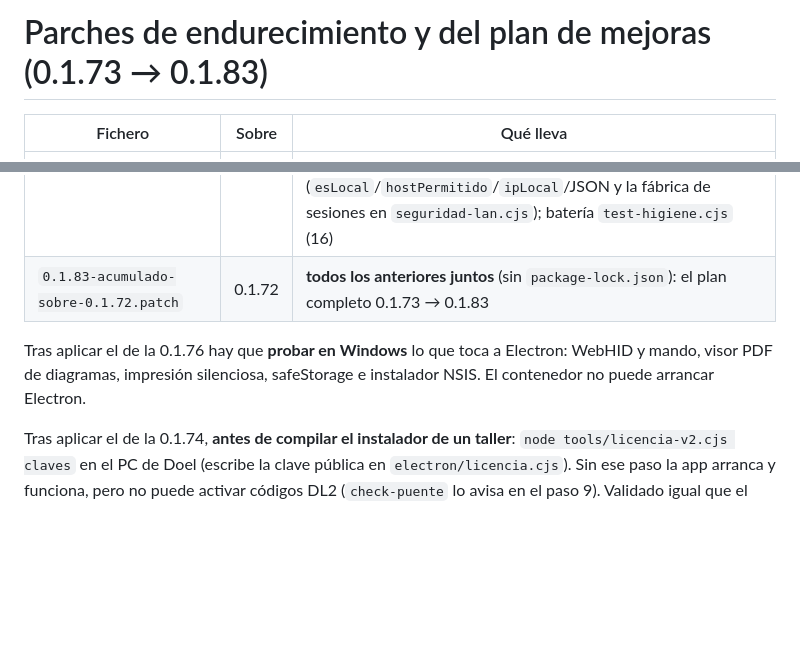
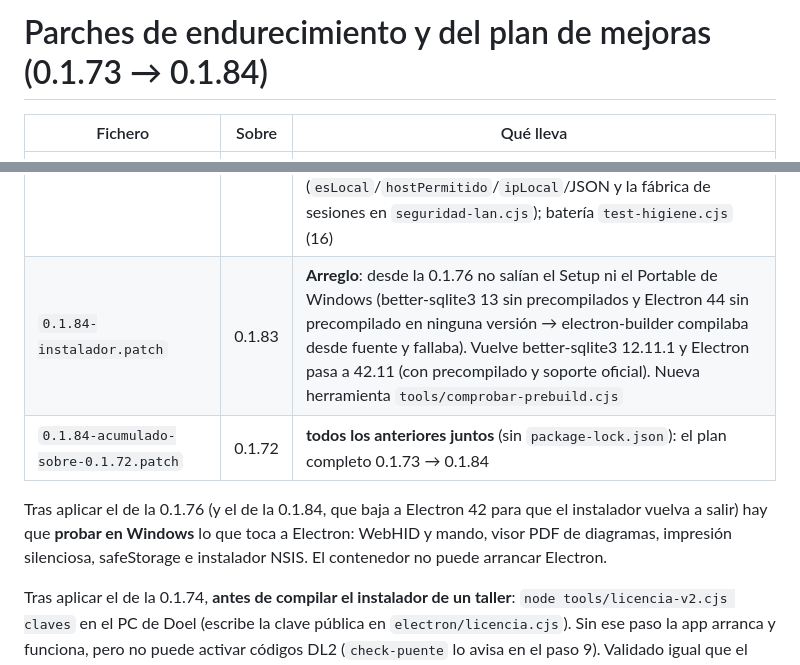
Before and after one commit to doelitsolutions-boop/doel-taller, a Markdown page: docs/parches/LEEME.md, 2 parts joined by grey strips. GitHub-like rendering; blank space fills up the shorter version.

Commit message:
LEEME y auditoría: nota del arreglo del instalador (0.1.84, Electron 42 + better-sqlite3 12.11)
Co-Authored-By: Claude Fable 5.1 <noreply@anthropic.com>
Claude-Session: https://claude.ai/code/session_013MdGBNSaUTUeAVRHeafSJc

```diff
--- a/docs/parches/LEEME.md
+++ b/docs/parches/LEEME.md
@@ -1,4 +1,4 @@
-# Parches de endurecimiento y del plan de mejoras (0.1.73 → 0.1.83)
+# Parches de endurecimiento y del plan de mejoras (0.1.73 → 0.1.84)
 
 | Fichero | Sobre | Qué lleva |
 |---|---|---|
@@ -13,9 +13,10 @@
 | `0.1.81-nube.patch` | 0.1.80 | **Punto 8**: `modificar()` con escrituras condicionales (etag) en todos los leer‑modificar‑escribir de `api.mjs`, mismo hueco solo una vez, tope por teléfono antes de gastar el hueco, `negocio-borrar` completo; stub compartido `_blobs-falso.cjs` y batería `test-nube-concurrencia.cjs` (21). **Redesplegar** `reserva-online/` (ZIP `doel-reservas-v0.1.81-netlify-drop.zip`) |
 | `0.1.82-arranque.patch` | 0.1.81 | **Punto 9**: cuerpo LAN en bytes (UTF‑8 partido), avisos del puente sin `unwrap` y con baja, una lectura de config por arranque; `usb.ids` ya estaba fuera del bundle (constatado); batería `test-arranque.cjs` (14) |
 | `0.1.83-higiene.patch` | 0.1.82 | **Punto 10**: código muerto fuera (6 exportaciones; limpiadores corregidos para no borrar lo que ejercitan las baterías ni funciones internas vivas), `version-subir` sella `HUELLAS.json` y `check-puente` lo exige, servidores LAN sin duplicados (`esLocal`/`hostPermitido`/`ipLocal`/JSON y la fábrica de sesiones en `seguridad-lan.cjs`); batería `test-higiene.cjs` (16) |
-| `0.1.83-acumulado-sobre-0.1.72.patch` | 0.1.72 | **todos los anteriores juntos** (sin `package-lock.json`): el plan completo 0.1.73 → 0.1.83 |
+| `0.1.84-instalador.patch` | 0.1.83 | **Arreglo**: desde la 0.1.76 no salían el Setup ni el Portable de Windows (better-sqlite3 13 sin precompilados y Electron 44 sin precompilado en ninguna versión → electron-builder compilaba desde fuente y fallaba). Vuelve better-sqlite3 12.11.1 y Electron pasa a 42.11 (con precompilado y soporte oficial). Nueva herramienta `tools/comprobar-prebuild.cjs` |
+| `0.1.84-acumulado-sobre-0.1.72.patch` | 0.1.72 | **todos los anteriores juntos** (sin `package-lock.json`): el plan completo 0.1.73 → 0.1.84 |
 
-Tras aplicar el de la 0.1.76 hay que **probar en Windows** lo que toca a Electron: WebHID y mando, visor PDF de diagramas, impresión silenciosa, safeStorage e instalador NSIS. El contenedor no puede arrancar Electron.
+Tras aplicar el de la 0.1.76 (y el de la 0.1.84, que baja a Electron 42 para que el instalador vuelva a salir) hay que **probar en Windows** lo que toca a Electron: WebHID y mando, visor PDF de diagramas, impresión silenciosa, safeStorage e instalador NSIS. El contenedor no puede arrancar Electron.
 
 Tras aplicar el de la 0.1.74, **antes de compilar el instalador de un taller**: `node tools/licencia-v2.cjs claves` en el PC de Doel (escribe la clave pública en `electron/licencia.cjs`). Sin ese paso la app arranca y funciona, pero no puede activar códigos DL2 (`check-puente` lo avisa en el paso 9). Validado igual que el anterior: build, cinco comprobadores y 89/91 baterías (las dos de entorno).
 
```
Also changed, not shown: docs/AUDITORIA_0.1.72.md (+1 -1 lines).
